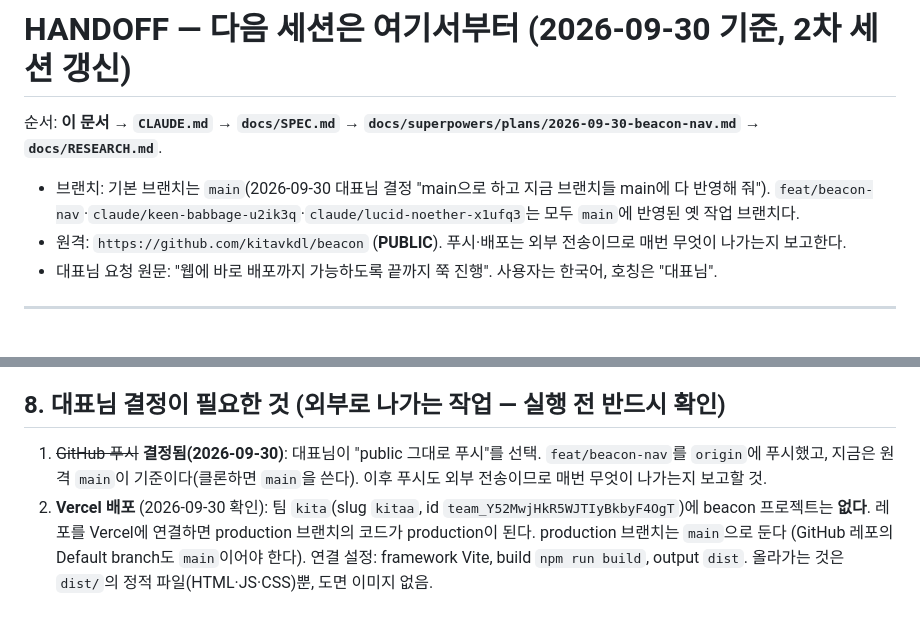
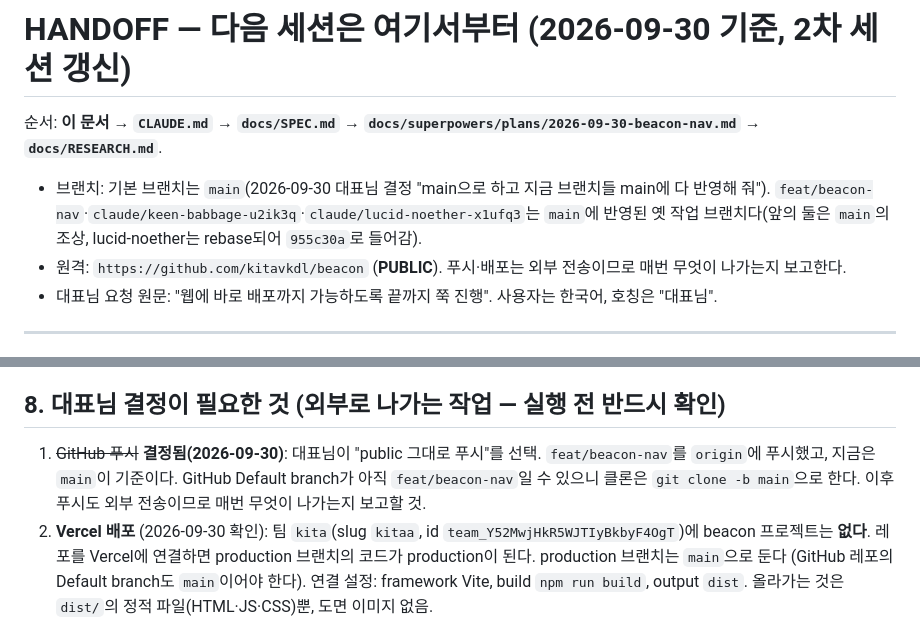
Before and after one commit to kitavkdl/beacon, a Markdown page: docs/HANDOFF.md, 2 parts joined by grey strips. Rendered like a GitHub page.

Commit message:
docs(handoff): note lucid-noether was rebased; clone with -b main
Co-Authored-By: Claude Opus 5.5 <noreply@anthropic.com>
Claude-Session: https://claude.ai/code/session_01DKTib1jpGpyQSUJ5gUA7Kw

```diff
--- a/docs/HANDOFF.md
+++ b/docs/HANDOFF.md
@@ -2,7 +2,7 @@
 
 순서: **이 문서 → `CLAUDE.md` → `docs/SPEC.md` → `docs/superpowers/plans/2026-09-30-beacon-nav.md` → `docs/RESEARCH.md`**.
 
-- 브랜치: 기본 브랜치는 `main`(2026-09-30 대표님 결정 "main으로 하고 지금 브랜치들 main에 다 반영해 줘"). `feat/beacon-nav`·`claude/keen-babbage-u2ik3q`·`claude/lucid-noether-x1ufq3`는 모두 `main`에 반영된 옛 작업 브랜치다.
+- 브랜치: 기본 브랜치는 `main`(2026-09-30 대표님 결정 "main으로 하고 지금 브랜치들 main에 다 반영해 줘"). `feat/beacon-nav`·`claude/keen-babbage-u2ik3q`·`claude/lucid-noether-x1ufq3`는 `main`에 반영된 옛 작업 브랜치다(앞의 둘은 `main`의 조상, lucid-noether는 rebase되어 `955c30a`로 들어감).
 - 원격: `https://github.com/kitavkdl/beacon` (**PUBLIC**). 푸시·배포는 외부 전송이므로 매번 무엇이 나가는지 보고한다.
 - 대표님 요청 원문: "웹에 바로 배포까지 가능하도록 끝까지 쭉 진행". 사용자는 한국어, 호칭은 "대표님".
 
@@ -100,7 +100,7 @@ npm run build
 
 ## 8. 대표님 결정이 필요한 것 (외부로 나가는 작업 — 실행 전 반드시 확인)
 
-1. ~~GitHub 푸시~~ **결정됨(2026-09-30)**: 대표님이 "public 그대로 푸시"를 선택. `feat/beacon-nav`를 `origin`에 푸시했고, 지금은 원격 `main`이 기준이다(클론하면 `main`을 쓴다). 이후 푸시도 외부 전송이므로 매번 무엇이 나가는지 보고할 것.
+1. ~~GitHub 푸시~~ **결정됨(2026-09-30)**: 대표님이 "public 그대로 푸시"를 선택. `feat/beacon-nav`를 `origin`에 푸시했고, 지금은 `main`이 기준이다. GitHub Default branch가 아직 `feat/beacon-nav`일 수 있으니 클론은 `git clone -b main`으로 한다. 이후 푸시도 외부 전송이므로 매번 무엇이 나가는지 보고할 것.
 2. **Vercel 배포** (2026-09-30 확인): 팀 `kita`(slug `kitaa`, id `team_Y52MwjHkR5WJTIyBkbyF4OgT`)에 beacon 프로젝트는 **없다**.
    레포를 Vercel에 연결하면 production 브랜치의 코드가 production이 된다. production 브랜치는 `main`으로 둔다
    (GitHub 레포의 Default branch도 `main`이어야 한다).
```
